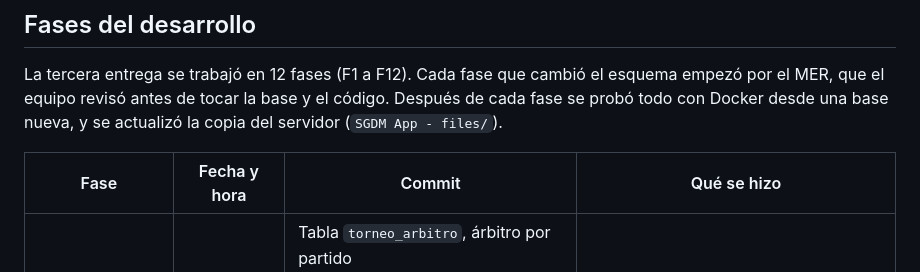
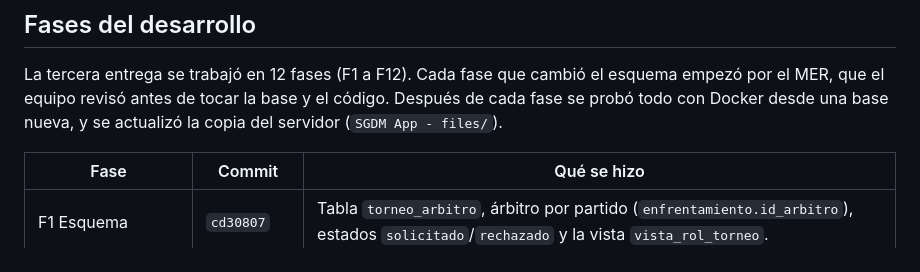
Before and after one commit to empresalidenskap/Lidenskap-SGDM, a Markdown page: Programación Fullstack-Ventura-Federico/Tercera Entrega/README.md, the part around the change. Rendered like a GitHub page.

```diff
--- a/Programación Fullstack-Ventura-Federico/Tercera Entrega/README.md
+++ b/Programación Fullstack-Ventura-Federico/Tercera Entrega/README.md
@@ -78,8 +78,8 @@ el esquema empezó por el MER, que el equipo revisó antes de tocar la base y
 el código. Después de cada fase se probó todo con Docker desde una base
 nueva, y se actualizó la copia del servidor (`SGDM App - files/`).
 
-| Fase | Fecha y hora | Commit | Qué se hizo |
-|---|---|---|---|
+| Fase  | Commit | Qué se hizo |
+|---|---|---|
 | F1 Esquema | `cd30807` | Tabla `torneo_arbitro`, árbitro por partido (`enfrentamiento.id_arbitro`), estados `solicitado`/`rechazado` y la vista `vista_rol_torneo`. |
 | F2 Roles por torneo | `cd30807` | Globales solo Administrador y Usuario público; Organizador, Árbitro y Participante dependen de cada torneo (`requireTorneoRole()`, `api/sesion.php`). |
 | F3 Solicitudes | `cd30807` | Pedir crear un torneo (aprueba el Admin), participar o arbitrar (aprueba el Organizador); módulo Solicitudes del panel. |
```
